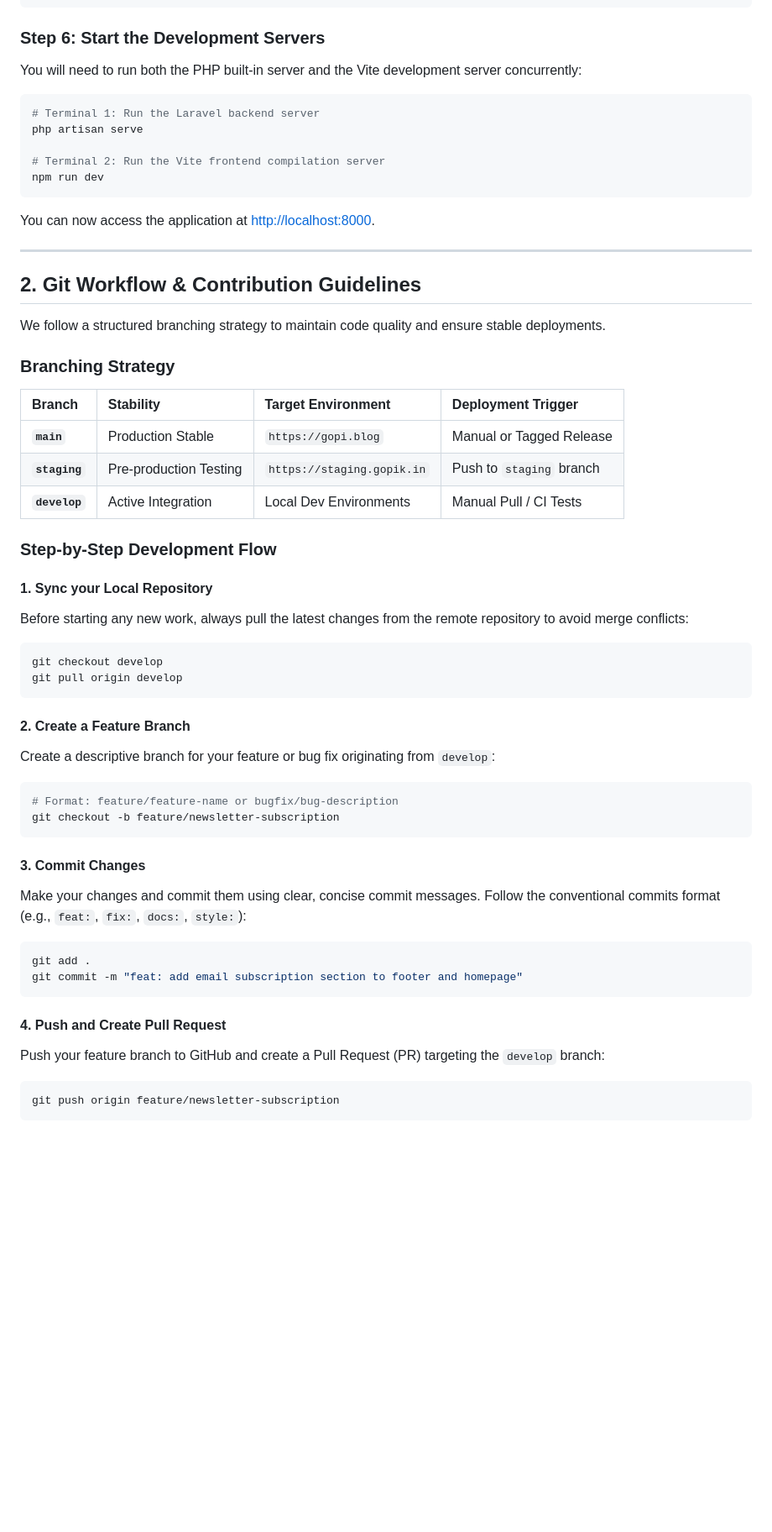
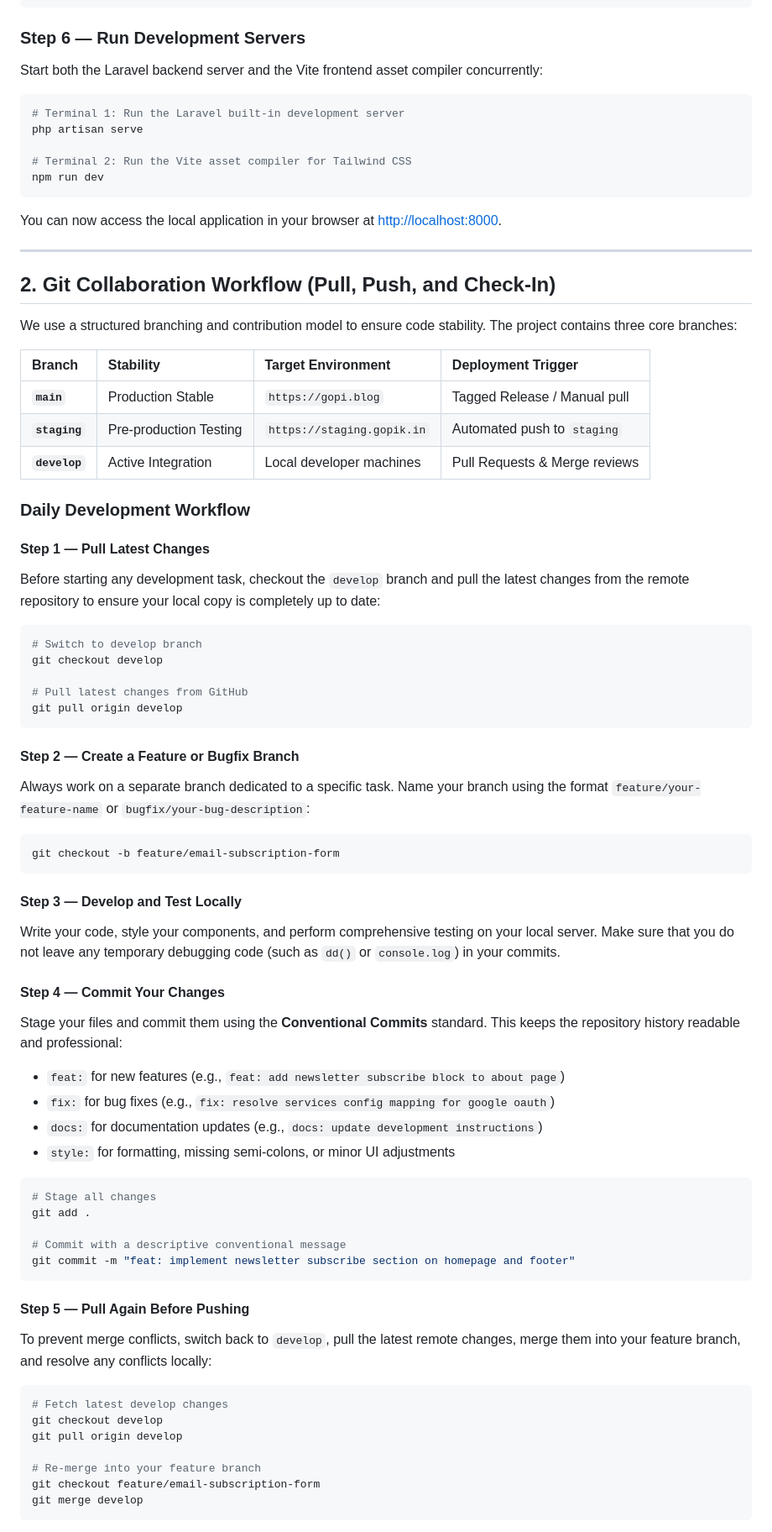
Before and after one commit to esscay2025/xenoraa, a Markdown page: docs/DEVELOPMENT_GUIDE.md, the part around one of its changes. Shown at 84% size. Rendered like a GitHub page; blank space fills up the shorter version.

Commit message:
docs: rewrite developer guide with full git workflow and deployment process

````diff
--- a/docs/DEVELOPMENT_GUIDE.md
+++ b/docs/DEVELOPMENT_GUIDE.md
@@ -72,57 +72,74 @@ Create a MySQL database named `gopi_portfolio_local` on your local server. Then,
 php artisan migrate --seed
 ```
 
-### Step 6: Start the Development Servers
-You will need to run both the PHP built-in server and the Vite development server concurrently:
+### Step 6 — Run Development Servers
+Start both the Laravel backend server and the Vite frontend asset compiler concurrently:
 ```bash
-# Terminal 1: Run the Laravel backend server
+# Terminal 1: Run the Laravel built-in development server
 php artisan serve
 
-# Terminal 2: Run the Vite frontend compilation server
+# Terminal 2: Run the Vite asset compiler for Tailwind CSS
 npm run dev
 ```
 
-You can now access the application at [http://localhost:8000](http://localhost:8000).
+You can now access the local application in your browser at [http://localhost:8000](http://localhost:8000).
 
 ---
 
-## 2. Git Workflow & Contribution Guidelines
+## 2. Git Collaboration Workflow (Pull, Push, and Check-In)
 
-We follow a structured branching strategy to maintain code quality and ensure stable deployments.
-
-### Branching Strategy
+We use a structured branching and contribution model to ensure code stability. The project contains three core branches:
 
 | Branch | Stability | Target Environment | Deployment Trigger |
 | :--- | :--- | :--- | :--- |
-| **`main`** | Production Stable | `https://gopi.blog` | Manual or Tagged Release |
-| **`staging`** | Pre-production Testing | `https://staging.gopik.in` | Push to `staging` branch |
-| **`develop`** | Active Integration | Local Dev Environments | Manual Pull / CI Tests |
+| **`main`** | Production Stable | `https://gopi.blog` | Tagged Release / Manual pull |
+| **`staging`** | Pre-production Testing | `https://staging.gopik.in` | Automated push to `staging` |
+| **`develop`** | Active Integration | Local developer machines | Pull Requests & Merge reviews |
 
-### Step-by-Step Development Flow
+### Daily Development Workflow
 
-#### 1. Sync your Local Repository
-Before starting any new work, always pull the latest changes from the remote repository to avoid merge conflicts:
+#### Step 1 — Pull Latest Changes
+Before starting any development task, checkout the `develop` branch and pull the latest changes from the remote repository to ensure your local copy is completely up to date:
 ```bash
+# Switch to develop branch
 git checkout develop
+
+# Pull latest changes from GitHub
 git pull origin develop
 ```
 
-#### 2. Create a Feature Branch
-Create a descriptive branch for your feature or bug fix originating from `develop`:
+#### Step 2 — Create a Feature or Bugfix Branch
+Always work on a separate branch dedicated to a specific task. Name your branch using the format `feature/your-feature-name` or `bugfix/your-bug-description`:
 ```bash
-# Format: feature/feature-name or bugfix/bug-description
-git checkout -b feature/newsletter-subscription
+git checkout -b feature/email-subscription-form
 ```
 
-#### 3. Commit Changes
-Make your changes and commit them using clear, concise commit messages. Follow the conventional commits format (e.g., `feat:`, `fix:`, `docs:`, `style:`):
+#### Step 3 — Develop and Test Locally
+Write your code, style your components, and perform comprehensive testing on your local server. Make sure that you do not leave any temporary debugging code (such as `dd()` or `console.log`) in your commits.
+
+#### Step 4 — Commit Your Changes
+Stage your files and commit them using the **Conventional Commits** standard. This keeps the repository history readable and professional:
+* `feat:` for new features (e.g., `feat: add newsletter subscribe block to about page`)
+* `fix:` for bug fixes (e.g., `fix: resolve services config mapping for google oauth`)
+* `docs:` for documentation updates (e.g., `docs: update development instructions`)
+* `style:` for formatting, missing semi-colons, or minor UI adjustments
+
 ```bash
+# Stage all changes
 git add .
-git commit -m "feat: add email subscription section to footer and homepage"
+
+# Commit with a descriptive conventional message
+git commit -m "feat: implement newsletter subscribe section on homepage and footer"
 ```
 
-#### 4. Push and Create Pull Request
-Push your feature branch to GitHub and create a Pull Request (PR) targeting the `develop` branch:
+#### Step 5 — Pull Again Before Pushing
+To prevent merge conflicts, switch back to `develop`, pull the latest remote changes, merge them into your feature branch, and resolve any conflicts locally:
 ```bash
-git push origin feature/newsletter-subscription
+# Fetch latest develop changes
+git checkout develop
+git pull origin develop
+
+# Re-merge into your feature branch
+git checkout feature/email-subscription-form
+git merge develop
 ```
````
Also changed, not shown: other parts of docs/DEVELOPMENT_GUIDE.md (+66 -52 lines).
